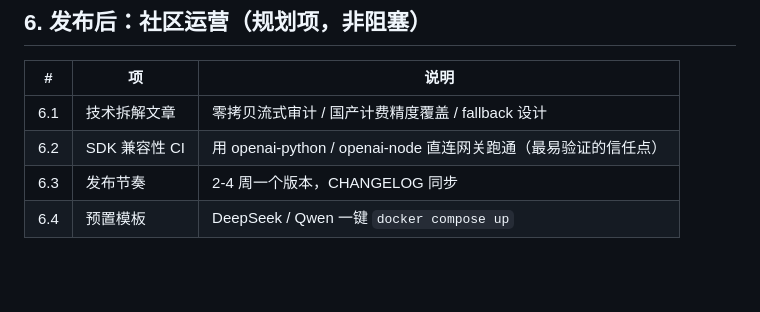
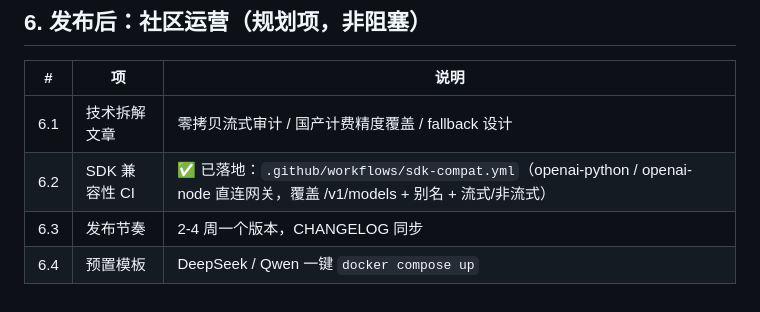
Before and after one commit to dezd-ai/ai-gateway-core, a Markdown page: docs/release-checklist.md, the part around the change. GitHub-like rendering; blank space fills up the shorter version.

```diff
--- a/docs/release-checklist.md
+++ b/docs/release-checklist.md
@@ -77,6 +77,6 @@ gh api repos/dezd-ai/ai-gateway-core/private-vulnerability-reporting
 | # | 项 | 说明 |
 |---|---|---|
 | 6.1 | 技术拆解文章 | 零拷贝流式审计 / 国产计费精度覆盖 / fallback 设计 |
-| 6.2 | SDK 兼容性 CI | 用 openai-python / openai-node 直连网关跑通（最易验证的信任点） |
+| 6.2 | SDK 兼容性 CI | ✅ 已落地：`.github/workflows/sdk-compat.yml`（openai-python / openai-node 直连网关，覆盖 /v1/models + 别名 + 流式/非流式） |
 | 6.3 | 发布节奏 | 2-4 周一个版本，CHANGELOG 同步 |
 | 6.4 | 预置模板 | DeepSeek / Qwen 一键 `docker compose up` |
```
Also changed, not shown: README.md (+1 -0 lines), README.zh.md (+1 -0 lines).
